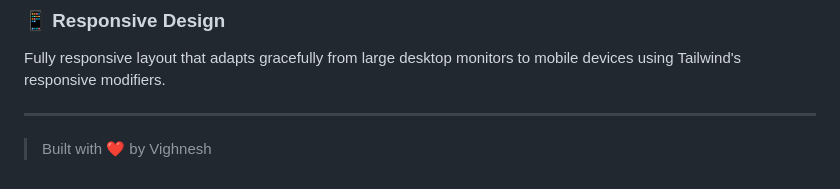
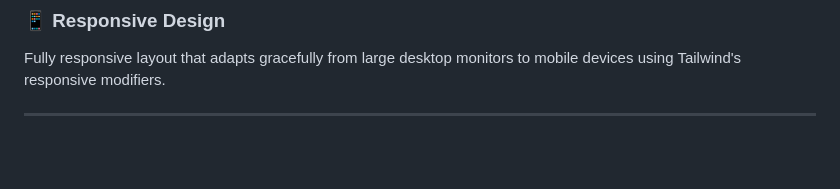
Before and after one commit to Vighnesh0504/Recipe-project-Django, a Markdown page: README.md, the part around the change. GitHub-like rendering; blank space fills up the shorter version.

Commit message:
Update footer message in README

```diff
--- a/README.md
+++ b/README.md
@@ -122,5 +122,3 @@ Real-time filtering capabilities allow users to find their favorite recipes inst
 Fully responsive layout that adapts gracefully from large desktop monitors to mobile devices using Tailwind's responsive modifiers.
 
 ---
-
-> Built with ❤️ by Vighnesh
```
